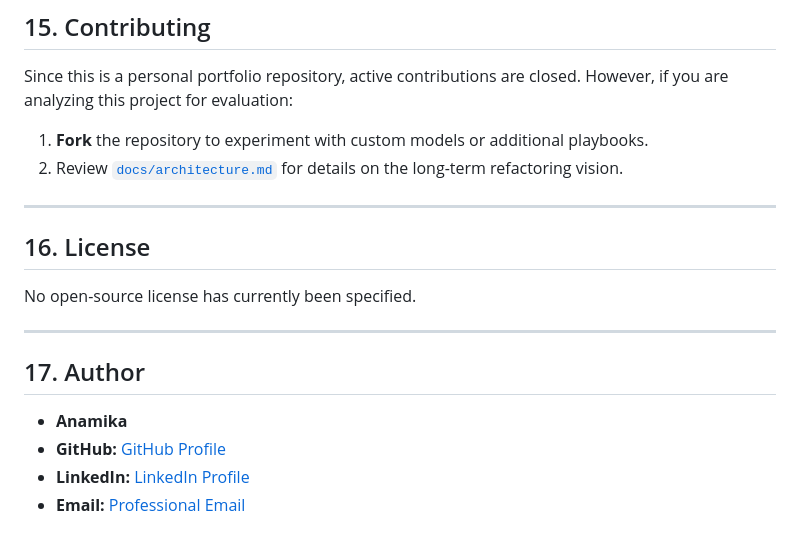
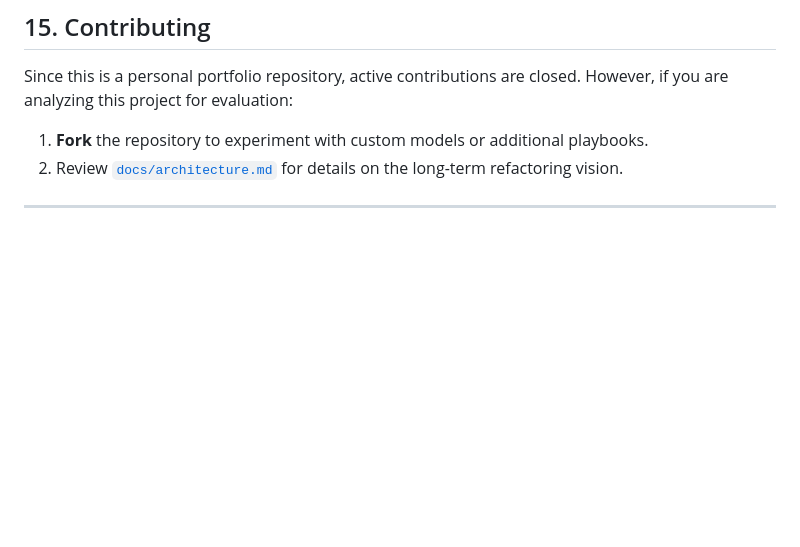
Before and after one commit to Its-Me-Anamika/GuardianFlowAI, a Markdown page: README.md, the part around the change. Drawn GitHub-style; blank space fills up the shorter version.

Commit message:
Remove License and Author sections from README
Removed license and author sections from README.

```diff
--- a/README.md
+++ b/README.md
@@ -332,16 +332,3 @@ Since this is a personal portfolio repository, active contributions are closed.
 2.  Review [`docs/architecture.md`](docs/architecture.md) for details on the long-term refactoring vision.
 
 ---
-
-## 16. License
-
-No open-source license has currently been specified.
-
----
-
-## 17. Author
-
-*   **Anamika**
-*   **GitHub:** [GitHub Profile](https://github.com/)
-*   **LinkedIn:** [LinkedIn Profile](https://www.linkedin.com/)
-*   **Email:** [Professional Email](mailto:)
```
